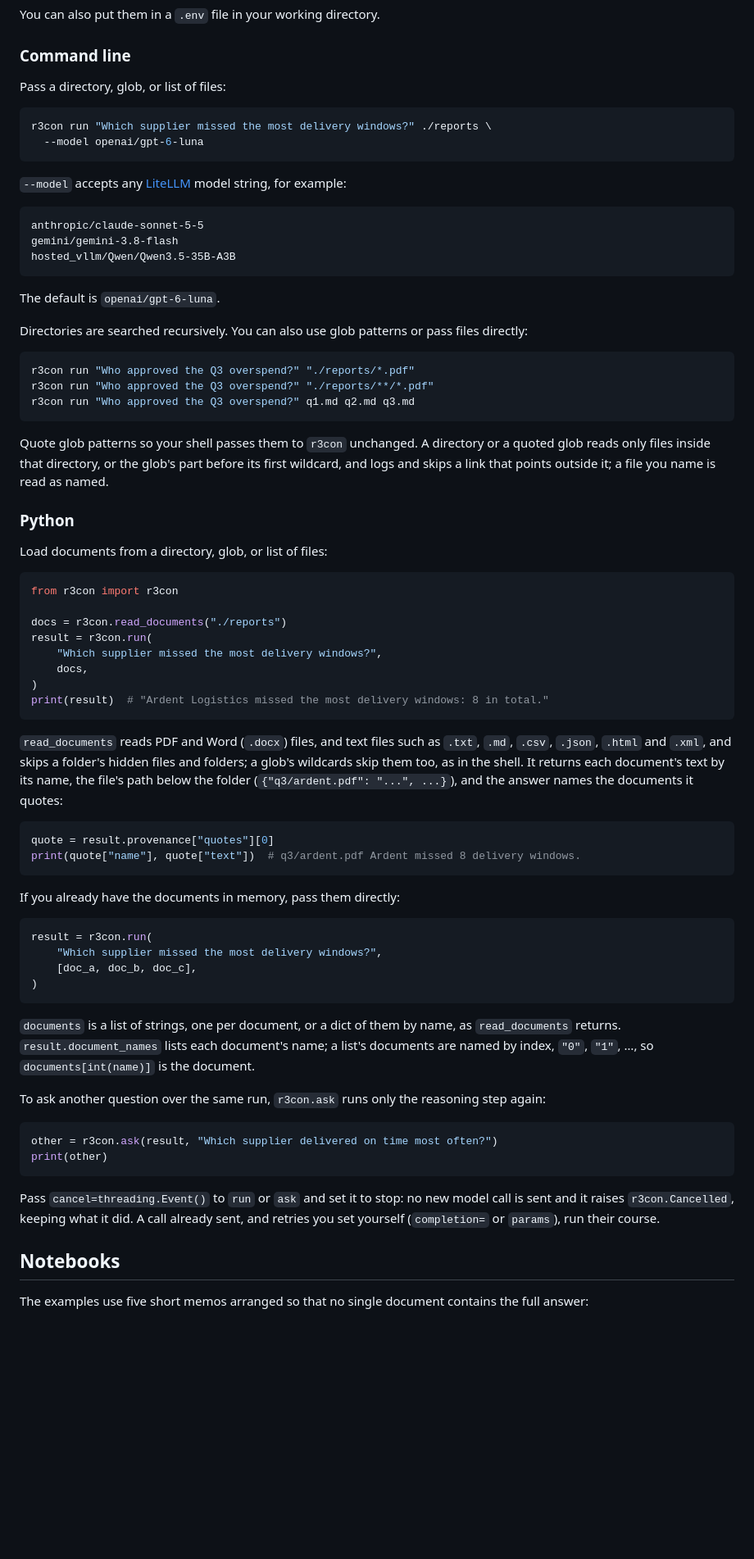
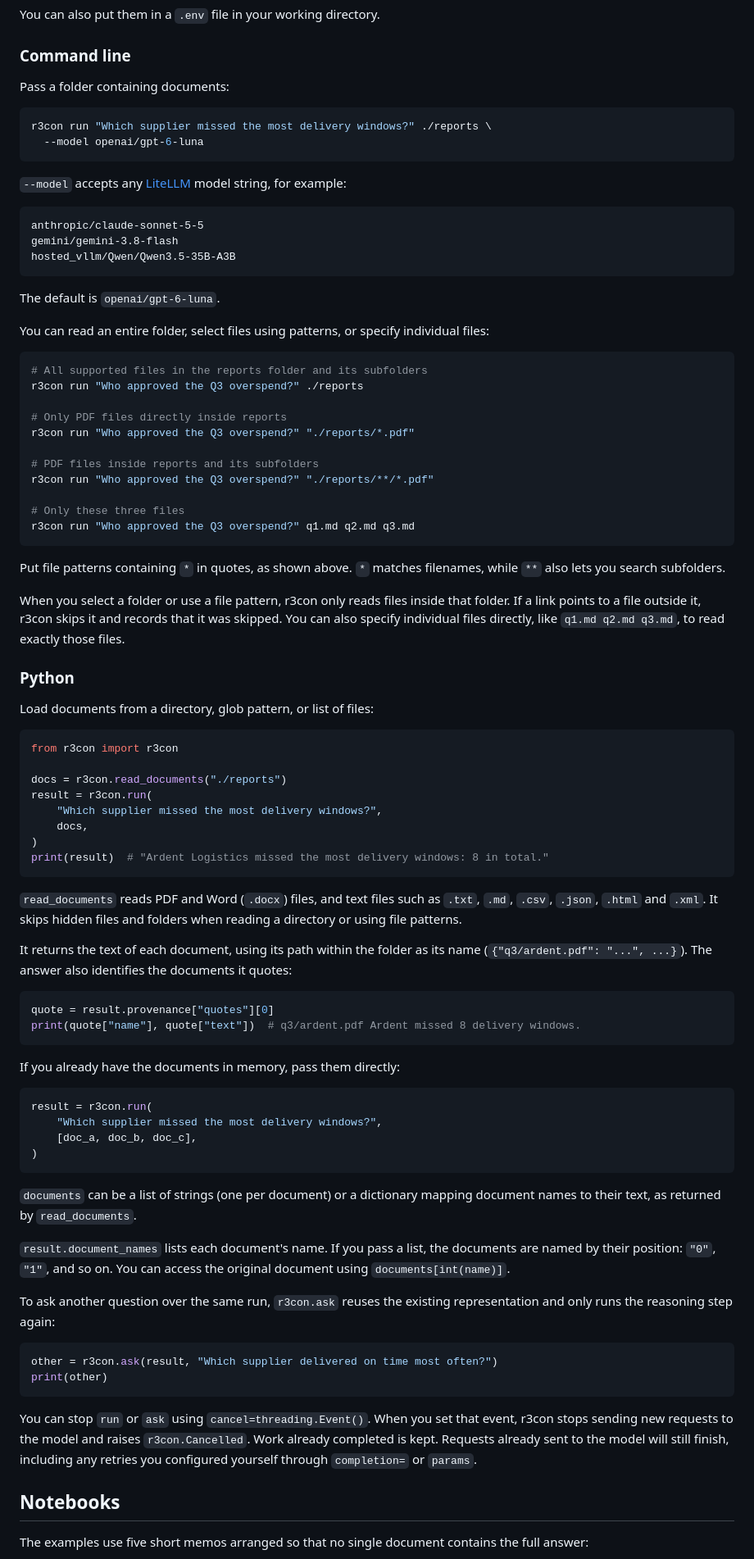
Before and after one commit to michaeltheologitis/r3con, a Markdown page: README.md, the part around one of its changes. Shown at 82% size. Drawn GitHub-style; blank space fills up the shorter version.

````diff
--- a/README.md
+++ b/README.md
@@ -41,7 +42,7 @@ You can also put them in a `.env` file in your working directory.
 
 ### Command line
 
-Pass a directory, glob, or list of files:
+Pass a folder containing documents:
 
 ```bash
 r3con run "Which supplier missed the most delivery windows?" ./reports \
@@ -59,22 +60,33 @@ hosted_vllm/Qwen/Qwen3.5-35B-A3B
 
 The default is `openai/gpt-6-luna`.
 
-Directories are searched recursively. You can also use glob patterns or pass files directly:
+You can read an entire folder, select files using patterns, or specify individual files:
 
 ```bash
+# All supported files in the reports folder and its subfolders
+r3con run "Who approved the Q3 overspend?" ./reports
+
+# Only PDF files directly inside reports
 r3con run "Who approved the Q3 overspend?" "./reports/*.pdf"
+
+# PDF files inside reports and its subfolders
 r3con run "Who approved the Q3 overspend?" "./reports/**/*.pdf"
+
+# Only these three files
 r3con run "Who approved the Q3 overspend?" q1.md q2.md q3.md
 ```
 
-Quote glob patterns so your shell passes them to `r3con` unchanged. A directory or a
-quoted glob reads only files inside that directory, or the glob's part before its first
-wildcard, and logs and skips a link that points outside it; a file you name is read as
-named.
+Put file patterns containing `*` in quotes, as shown above. `*` matches filenames,
+while `**` also lets you search subfolders.
+
+When you select a folder or use a file pattern, r3con only reads files inside
+that folder. If a link points to a file outside it, r3con skips it and records
+that it was skipped. You can also specify individual files directly, like
+`q1.md q2.md q3.md`, to read exactly those files.
 
 ### Python
 
-Load documents from a directory, glob, or list of files:
+Load documents from a directory, glob pattern, or list of files:
 
 ```python
 from r3con import r3con
@@ -88,10 +100,12 @@ print(result)  # "Ardent Logistics missed the most delivery windows: 8 in total.
 ```
 
 `read_documents` reads PDF and Word (`.docx`) files, and text files such as `.txt`,
-`.md`, `.csv`, `.json`, `.html` and `.xml`, and skips a folder's hidden files and folders;
-a glob's wildcards skip them too, as in the shell. It returns each document's text by its
-name, the file's path below the folder (`{"q3/ardent.pdf": "...", ...}`), and the answer
-names the documents it quotes:
+`.md`, `.csv`, `.json`, `.html` and `.xml`. It skips hidden files and folders
+when reading a directory or using file patterns.
+
+It returns the text of each document, using its path within the folder as its
+name (`{"q3/ardent.pdf": "...", ...}`). The answer also identifies the documents
+it quotes:
 
 ```python
 quote = result.provenance["quotes"][0]
@@ -107,21 +121,26 @@ result = r3con.run(
 )
 ```
 
-`documents` is a list of strings, one per document, or a dict of them by name, as
-`read_documents` returns. `result.document_names` lists each document's name; a list's
-documents are named by index, `"0"`, `"1"`, …, so `documents[int(name)]` is the document.
+`documents` can be a list of strings (one per document) or a dictionary mapping
+document names to their text, as returned by `read_documents`.
 
-To ask another question over the same run, `r3con.ask` runs only the reasoning step
-again:
+`result.document_names` lists each document's name. If you pass a list, the
+documents are named by their position: `"0"`, `"1"`, and so on. You can access
+the original document using `documents[int(name)]`.
+
+To ask another question over the same run, `r3con.ask` reuses the existing
+representation and only runs the reasoning step again:
 
 ```python
 other = r3con.ask(result, "Which supplier delivered on time most often?")
 print(other)
 ```
 
-Pass `cancel=threading.Event()` to `run` or `ask` and set it to stop: no new model call is
-sent and it raises `r3con.Cancelled`, keeping what it did. A call already sent, and
-retries you set yourself (`completion=` or `params`), run their course.
+You can stop `run` or `ask` using `cancel=threading.Event()`. When you set that
+event, r3con stops sending new requests to the model and raises
+`r3con.Cancelled`. Work already completed is kept. Requests already sent to
+the model will still finish, including any retries you configured yourself
+through `completion=` or `params`.
 
 ## Notebooks
 
````
Also changed, not shown: other parts of README.md (+12 -8 lines).
